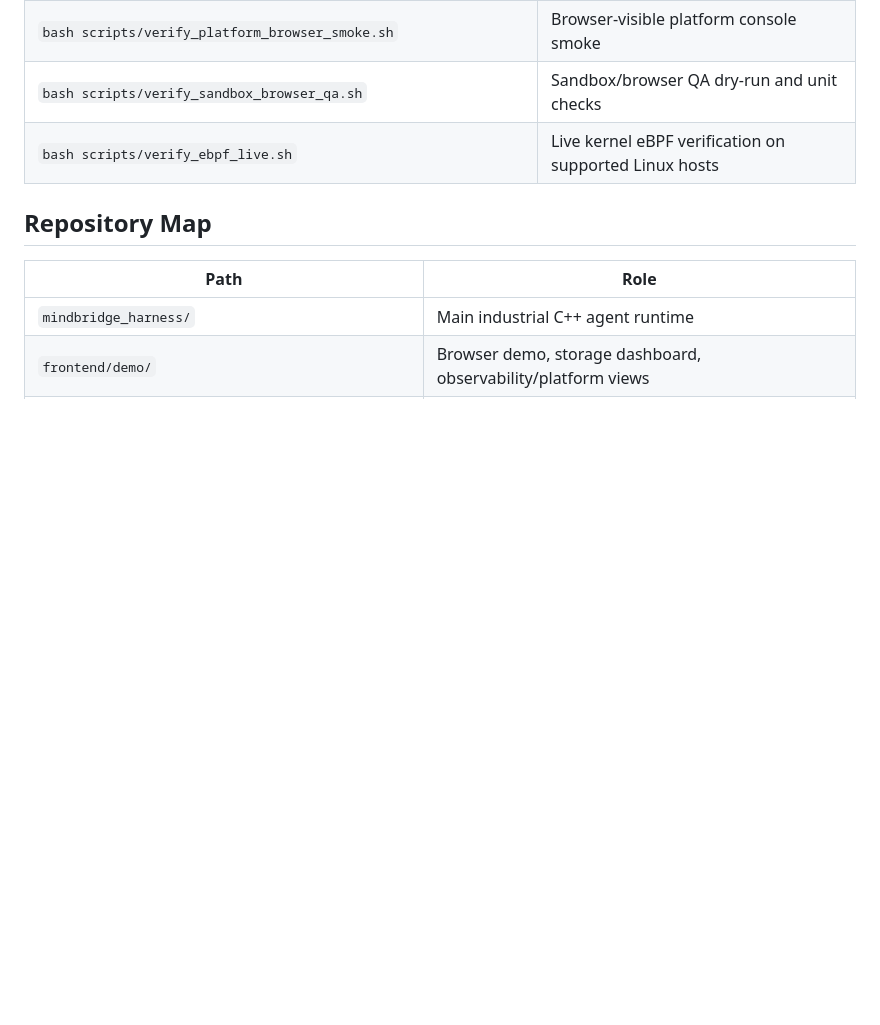
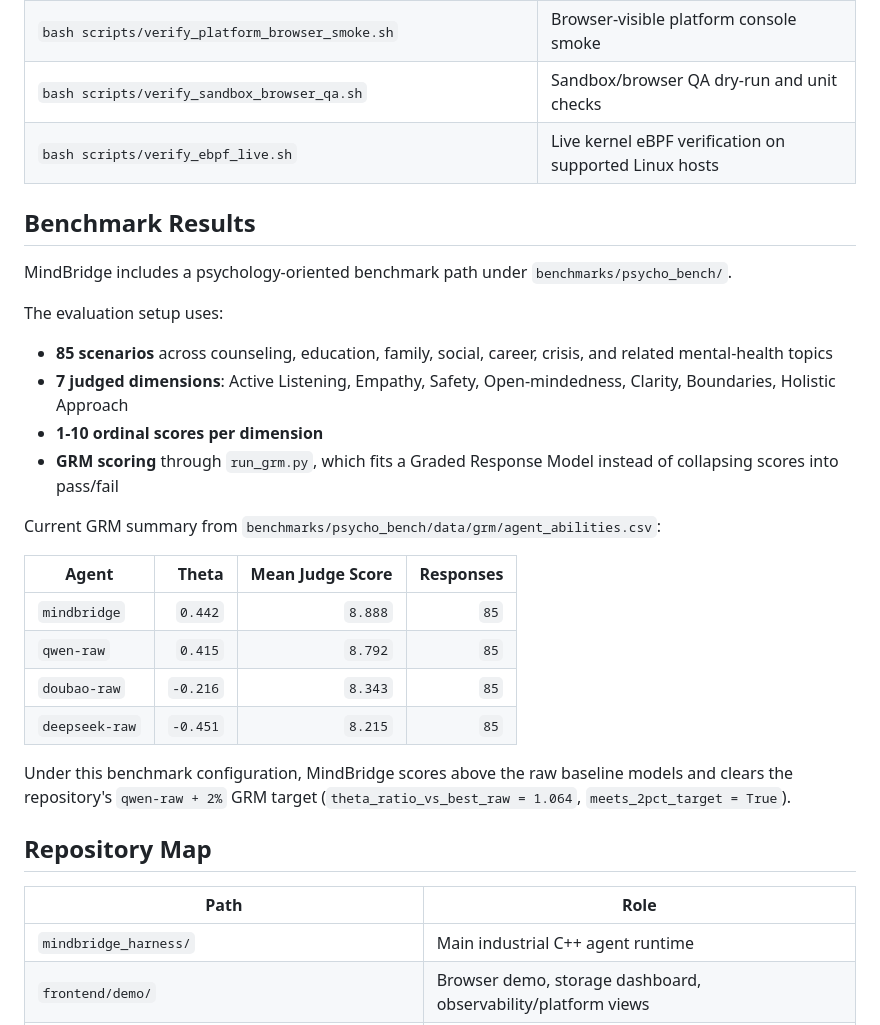
Before and after one commit to hanghangplane1/mindbridge_project, a Markdown page: README.md, the part around one of its changes. Rendered like a GitHub page; blank space fills up the shorter version.

Commit message:
Add benchmark results to README

```diff
--- a/README.md
+++ b/README.md
@@ -162,6 +162,28 @@ Both remote startup scripts set `MINDBRIDGE_REQUIRE_REMOTE_MODEL=1` so the demo
 | `bash scripts/verify_platform_browser_smoke.sh` | Browser-visible platform console smoke |
 | `bash scripts/verify_sandbox_browser_qa.sh` | Sandbox/browser QA dry-run and unit checks |
 | `bash scripts/verify_ebpf_live.sh` | Live kernel eBPF verification on supported Linux hosts |
+
+## Benchmark Results
+
+MindBridge includes a psychology-oriented benchmark path under `benchmarks/psycho_bench/`.
+
+The evaluation setup uses:
+
+- **85 scenarios** across counseling, education, family, social, career, crisis, and related mental-health topics
+- **7 judged dimensions**: Active Listening, Empathy, Safety, Open-mindedness, Clarity, Boundaries, Holistic Approach
+- **1-10 ordinal scores per dimension**
+- **GRM scoring** through `run_grm.py`, which fits a Graded Response Model instead of collapsing scores into pass/fail
+
+Current GRM summary from `benchmarks/psycho_bench/data/grm/agent_abilities.csv`:
+
+| Agent | Theta | Mean Judge Score | Responses |
+|------|------:|-----------------:|----------:|
+| `mindbridge` | `0.442` | `8.888` | `85` |
+| `qwen-raw` | `0.415` | `8.792` | `85` |
+| `doubao-raw` | `-0.216` | `8.343` | `85` |
+| `deepseek-raw` | `-0.451` | `8.215` | `85` |
+
+Under this benchmark configuration, MindBridge scores above the raw baseline models and clears the repository's `qwen-raw + 2%` GRM target (`theta_ratio_vs_best_raw = 1.064`, `meets_2pct_target = True`).
 
 ## Repository Map
 
```
Also changed, not shown: other parts of README.md (+22 -0 lines).
